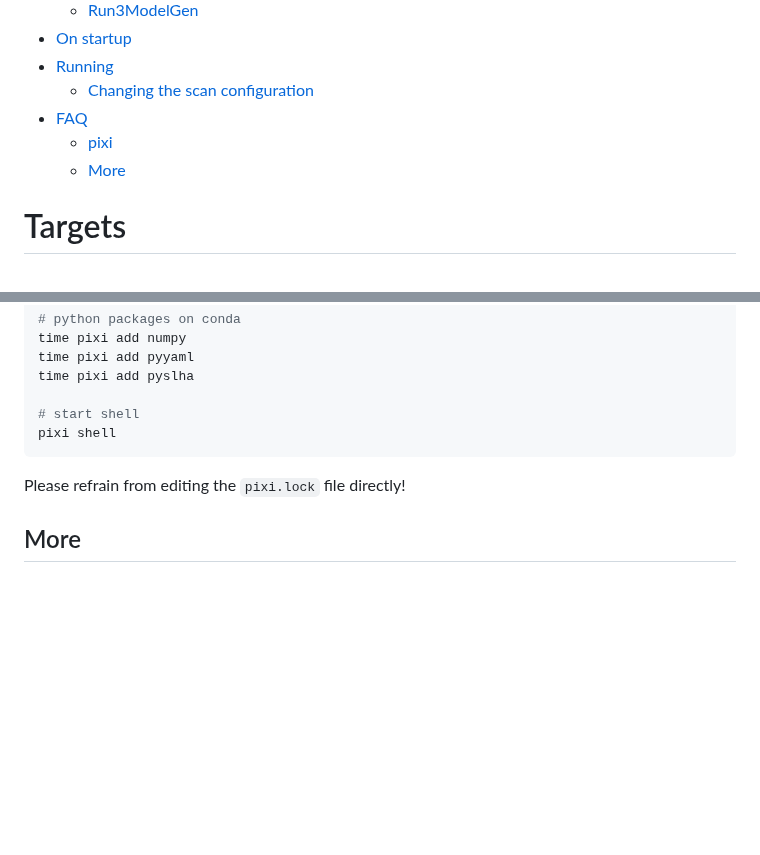
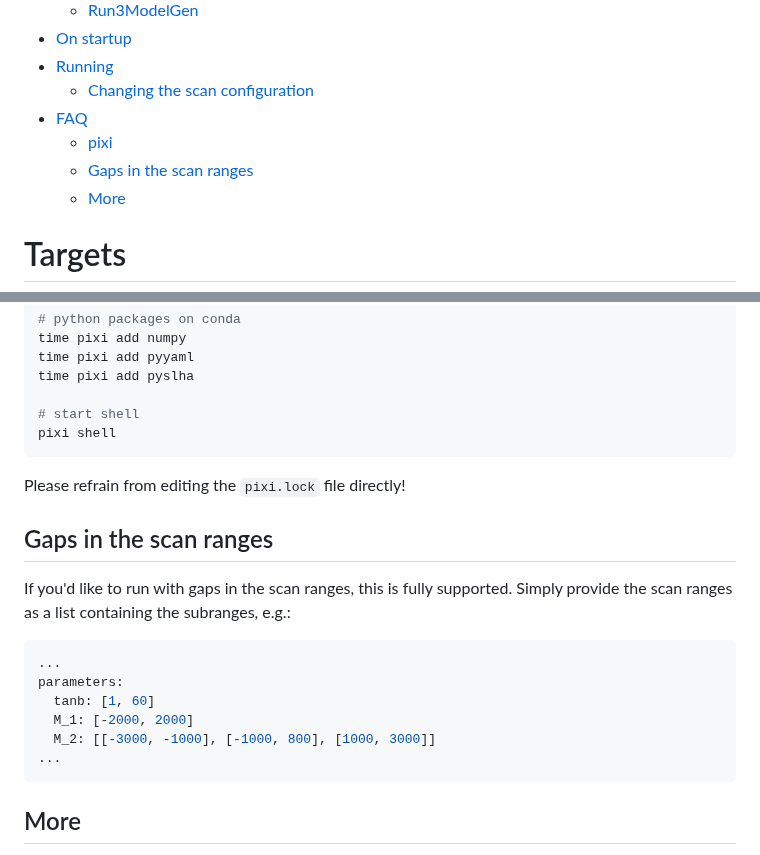
Before and after one commit to mamuzic/Run3ModelGen, a Markdown page: README.md, 2 parts joined by grey strips. GitHub-like rendering; blank space fills up the shorter version.

Commit message:
adding mention of gaps in ranges support in readme

````diff
--- a/README.md
+++ b/README.md
@@ -15,6 +15,7 @@ Draft repo for updated shiny pMSSM model generation. Aiming for this repo to be
   - [Changing the scan configuration](#changing-the-scan-configuration)
 - [FAQ](#faq)
   - [pixi](#pixi-1)
+  - [Gaps in the scan ranges](#gaps-in-the-scan-ranges)
   - [More](#more)
 
 # Targets
@@ -174,6 +175,18 @@ pixi shell
 
 Please refrain from editing the `pixi.lock` file directly!
 
+## Gaps in the scan ranges
+
+If you'd like to run with gaps in the scan ranges, this is fully supported. Simply provide the scan ranges as a list containing the subranges, e.g.:
+```yaml
+...
+parameters:
+  tanb: [1, 60]
+  M_1: [-2000, 2000]
+  M_2: [[-3000, -1000], [-1000, 800], [1000, 3000]]
+...
+```
+
 ## More
 
 More will follow soon. In the meantime, if you have any questions at all, please contact jonas.wuerzinger@cern.ch.
````
